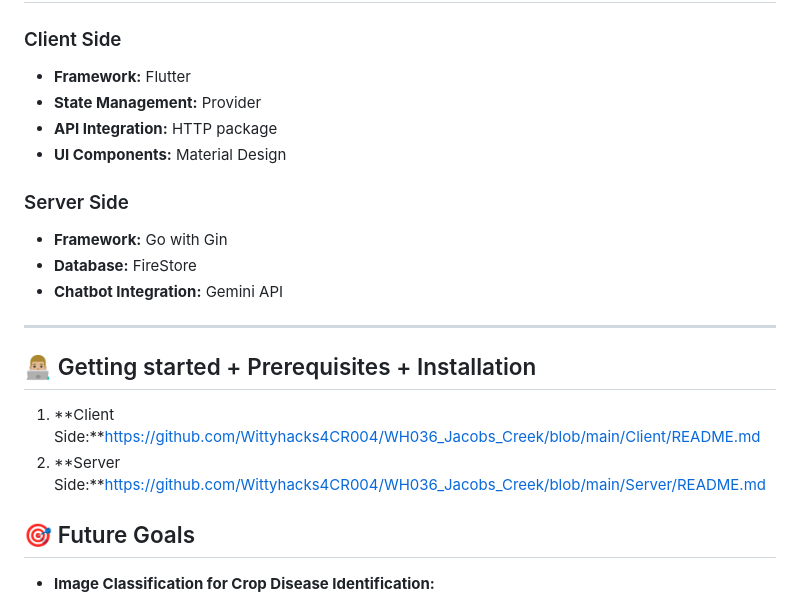
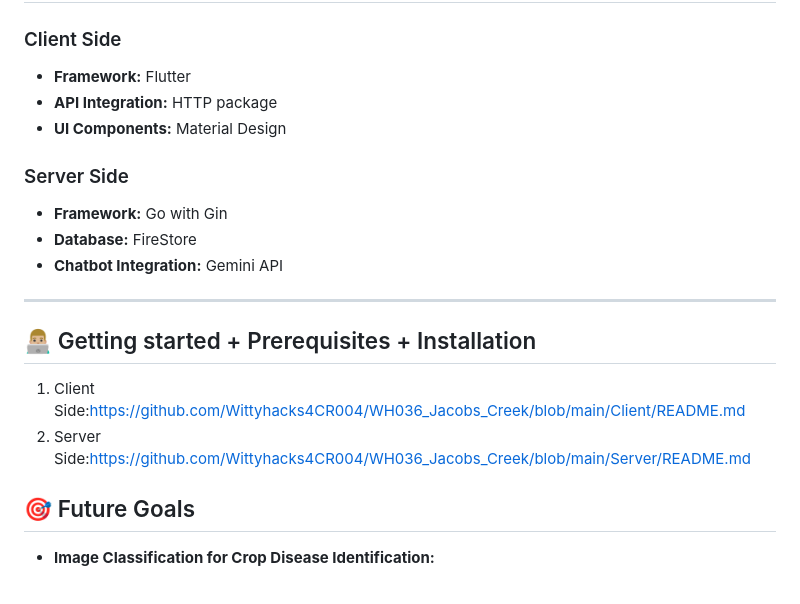
Before and after one commit to yogeyyy/Krishi-Bindu, a Markdown page: README.md, the part around one of its changes. Rendered like a GitHub page.

```diff
--- a/README.md
+++ b/README.md
@@ -65,7 +71,6 @@ Farmers lack access to reliable information and support for sustainable agricult
 
 ### Client Side
 - **Framework:** Flutter
-- **State Management:** Provider
 - **API Integration:** HTTP package
 - **UI Components:** Material Design
 
@@ -78,8 +83,8 @@ Farmers lack access to reliable information and support for sustainable agricult
 
 ## 👨🏼‍💻 Getting started + Prerequisites + Installation
 
-1. **Client Side:**https://github.com/Wittyhacks4CR004/WH036_Jacobs_Creek/blob/main/Client/README.md
-2. **Server Side:**https://github.com/Wittyhacks4CR004/WH036_Jacobs_Creek/blob/main/Server/README.md
+1. Client Side:https://github.com/Wittyhacks4CR004/WH036_Jacobs_Creek/blob/main/Client/README.md
+2. Server Side:https://github.com/Wittyhacks4CR004/WH036_Jacobs_Creek/blob/main/Server/README.md
 
 ## 🎯 Future Goals
 
```
Also changed, not shown: other parts of README.md (+7 -1 lines).
